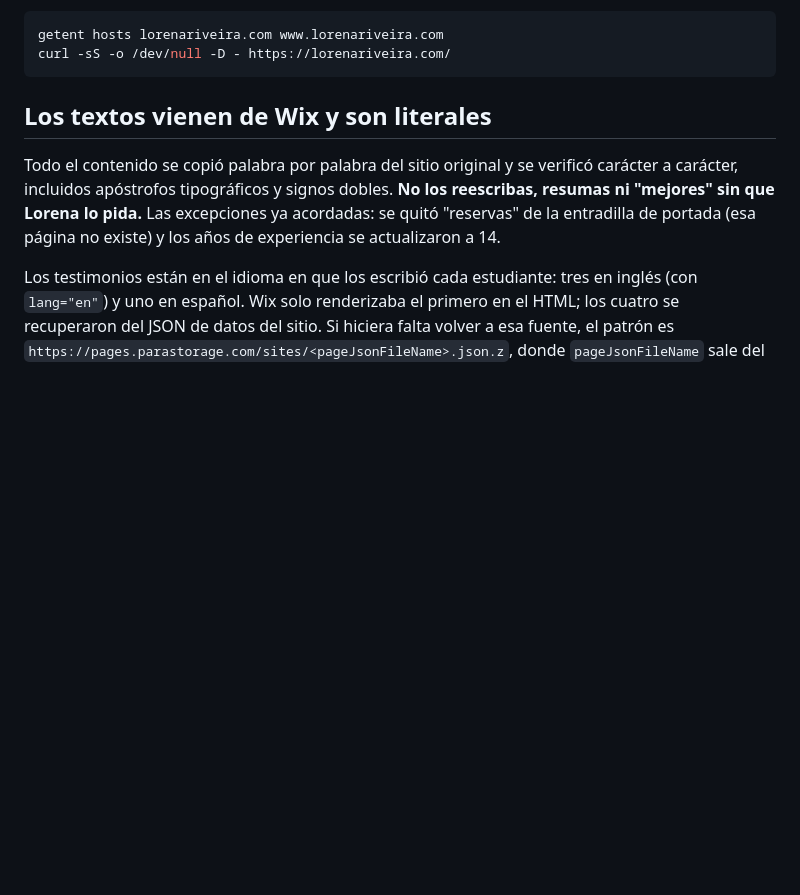
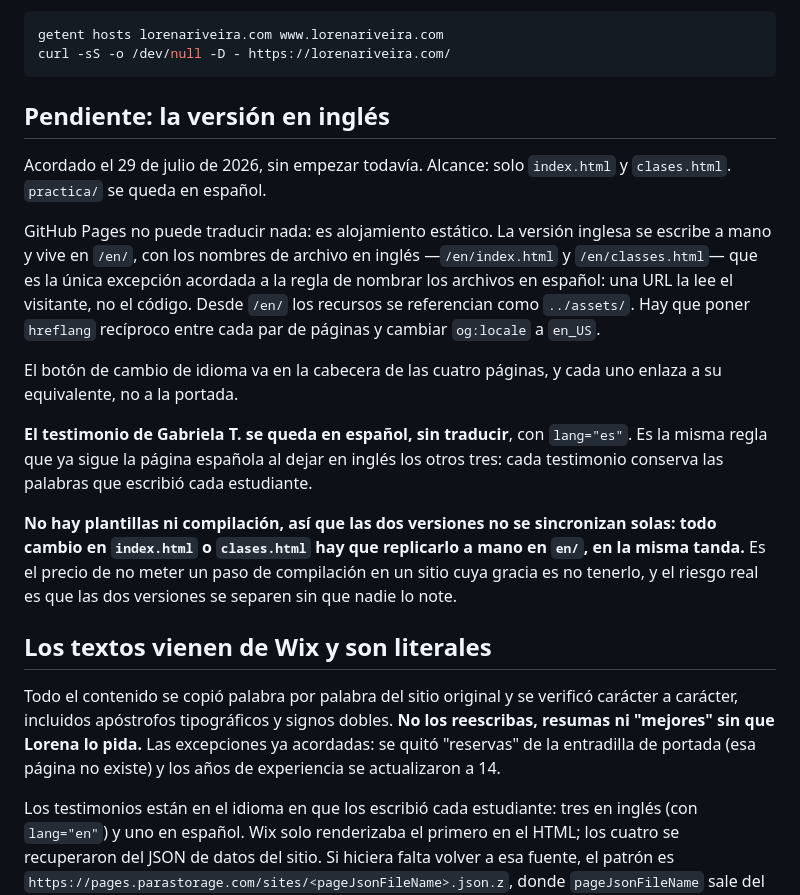
Before and after one commit to lorenariveira/lorenariveira.github.io, a Markdown page: CLAUDE.md, the part around the change. Rendered like a GitHub page; blank space fills up the shorter version.

Commit message:
Deja escrito en CLAUDE.md el plan de la versión en inglés
Las decisiones se cerraron en conversación y ahí se pierden. Alcance, ruta,
nombres de archivo, el botón de idioma y el testimonio que no se traduce.

Lo importante es la última regla: sin plantillas ni compilación, las dos
versiones no se sincronizan solas y cada cambio hay que replicarlo a mano.

Co-Authored-By: Claude Opus 5 <noreply@anthropic.com>

````diff
--- a/CLAUDE.md
+++ b/CLAUDE.md
@@ -52,6 +52,31 @@ al dominio sin `www`. Para verificarlo sin depender del navegador:
 getent hosts lorenariveira.com www.lorenariveira.com
 curl -sS -o /dev/null -D - https://lorenariveira.com/
 ```
+
+## Pendiente: la versión en inglés
+
+Acordado el 29 de julio de 2026, sin empezar todavía. Alcance: solo `index.html` y
+`clases.html`. `practica/` se queda en español.
+
+GitHub Pages no puede traducir nada: es alojamiento estático. La versión inglesa se
+escribe a mano y vive en `/en/`, con los nombres de archivo en inglés
+—`/en/index.html` y `/en/classes.html`— que es la única excepción acordada a la
+regla de nombrar los archivos en español: una URL la lee el visitante, no el código.
+Desde `/en/` los recursos se referencian como `../assets/`. Hay que poner `hreflang`
+recíproco entre cada par de páginas y cambiar `og:locale` a `en_US`.
+
+El botón de cambio de idioma va en la cabecera de las cuatro páginas, y cada uno
+enlaza a su equivalente, no a la portada.
+
+**El testimonio de Gabriela T. se queda en español, sin traducir**, con `lang="es"`.
+Es la misma regla que ya sigue la página española al dejar en inglés los otros tres:
+cada testimonio conserva las palabras que escribió cada estudiante.
+
+**No hay plantillas ni compilación, así que las dos versiones no se sincronizan
+solas: todo cambio en `index.html` o `clases.html` hay que replicarlo a mano en
+`en/`, en la misma tanda.** Es el precio de no meter un paso de compilación en un
+sitio cuya gracia es no tenerlo, y el riesgo real es que las dos versiones se
+separen sin que nadie lo note.
 
 ## Los textos vienen de Wix y son literales
 
````
